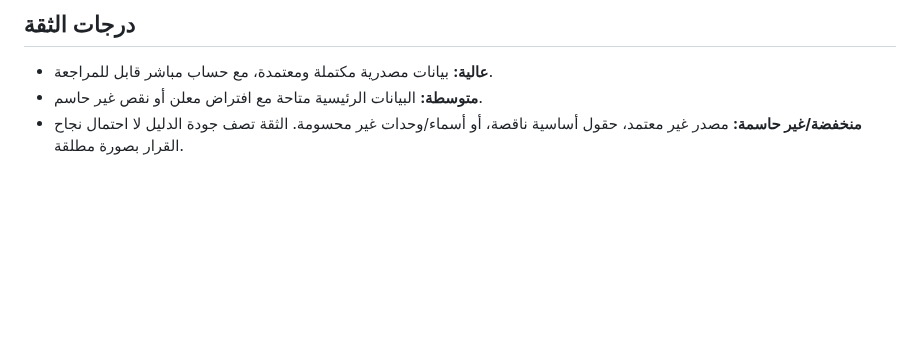
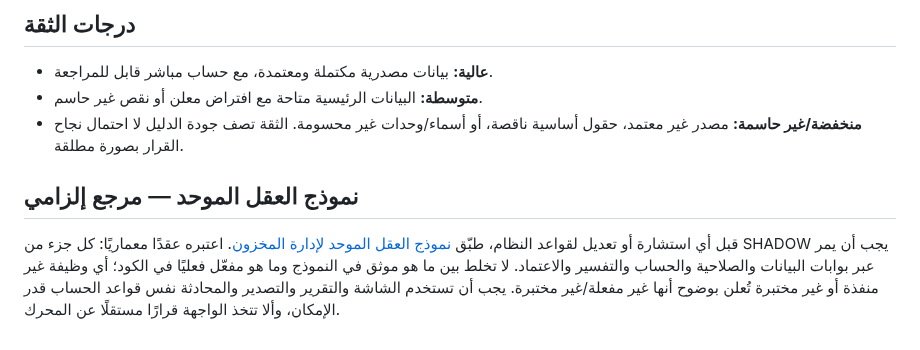
Before and after one commit to mtarkg2025-lang/ilock-inventory, a Markdown page: SHADOW_INVENTORY_ADVISOR/AGENT_SYSTEM_PROMPT_AR.md, the part around the change. Drawn GitHub-style; blank space fills up the shorter version.

Commit message:
Make unified inventory brain model mandatory

```diff
--- a/SHADOW_INVENTORY_ADVISOR/AGENT_SYSTEM_PROMPT_AR.md
+++ b/SHADOW_INVENTORY_ADVISOR/AGENT_SYSTEM_PROMPT_AR.md
@@ -62,3 +62,7 @@
 - **متوسطة:** البيانات الرئيسية متاحة مع افتراض معلن أو نقص غير حاسم.
 - **منخفضة/غير حاسمة:** مصدر غير معتمد، حقول أساسية ناقصة، أو أسماء/وحدات غير محسومة.
 الثقة تصف جودة الدليل لا احتمال نجاح القرار بصورة مطلقة.
+
+
+## نموذج العقل الموحد — مرجع إلزامي
+قبل أي استشارة أو تعديل لقواعد النظام، طبّق [نموذج العقل الموحد لإدارة المخزون](./INVENTORY_BRAIN_OPERATING_MODEL_AR.md). اعتبره عقدًا معماريًا: كل جزء من SHADOW يجب أن يمر عبر بوابات البيانات والصلاحية والحساب والتفسير والاعتماد. لا تخلط بين ما هو موثق في النموذج وما هو مفعّل فعليًا في الكود؛ أي وظيفة غير منفذة أو غير مختبرة تُعلن بوضوح أنها غير مفعلة/غير مختبرة. يجب أن تستخدم الشاشة والتقرير والتصدير والمحادثة نفس قواعد الحساب قدر الإمكان، وألا تتخذ الواجهة قرارًا مستقلًا عن المحرك.
```
